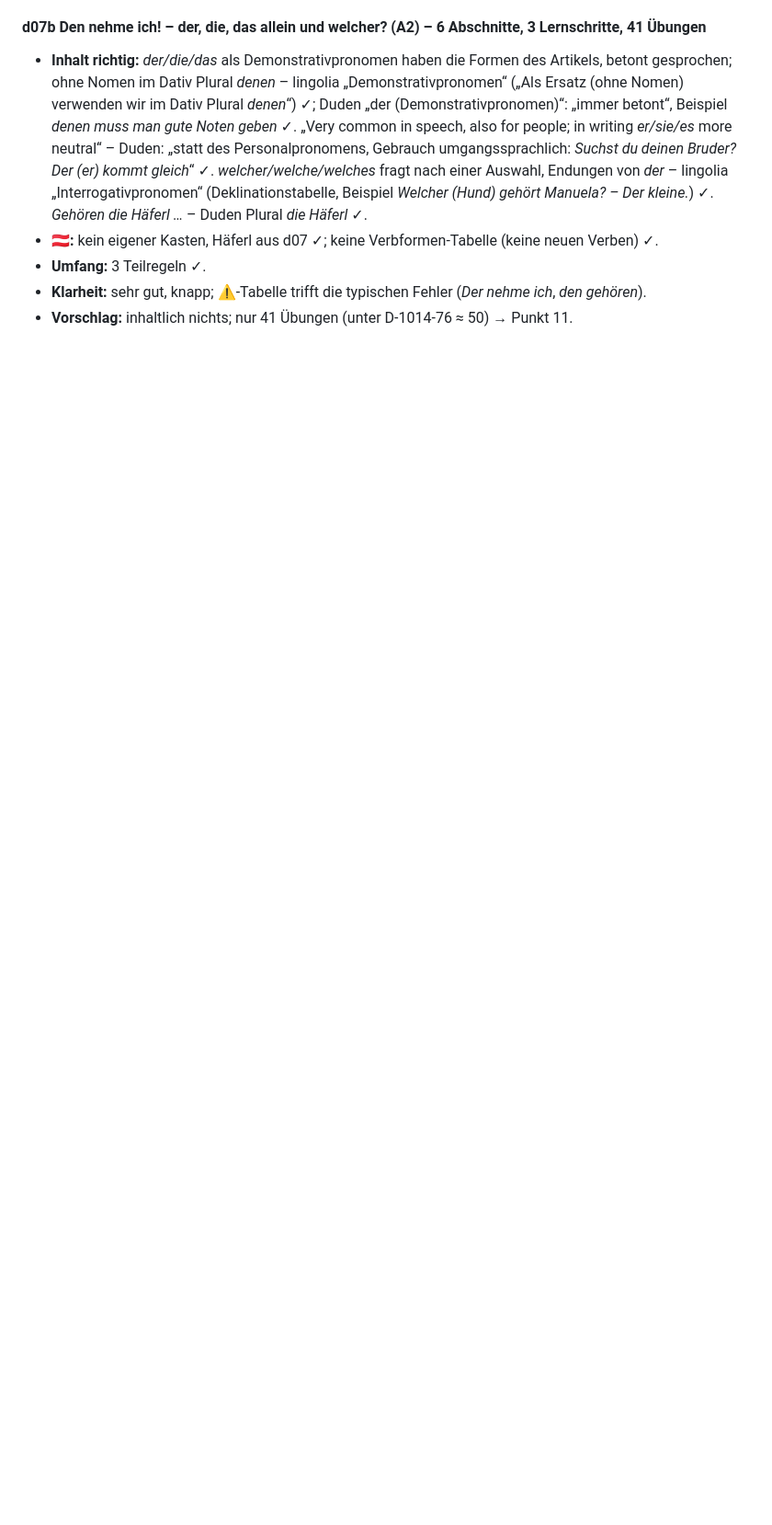
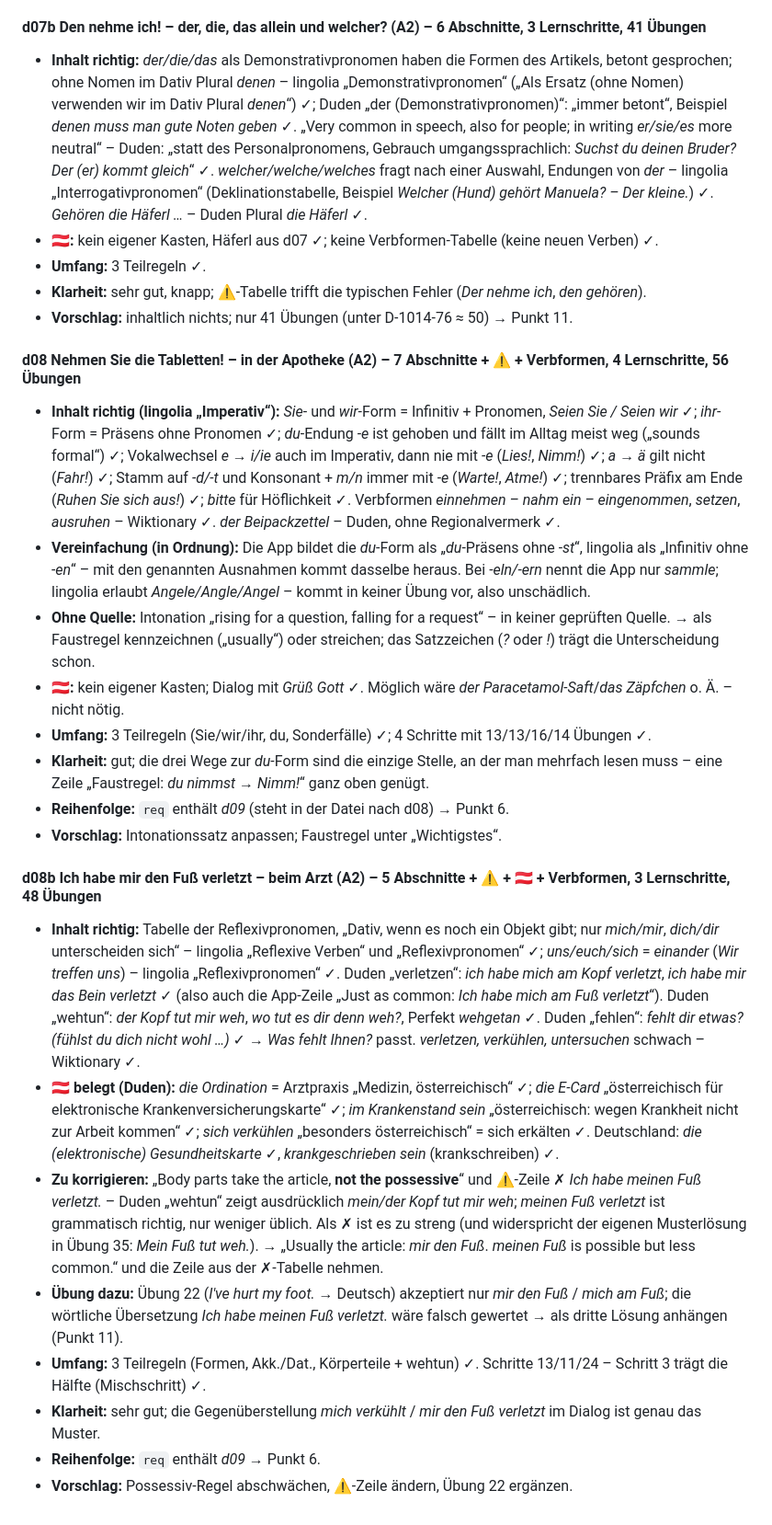
Before and after one commit to klinsermatthias-cmd/deutsch-trainer, a Markdown page: docs/grammatik-pruefung.md, the part around one of its changes. Shown at 92% size. Drawn GitHub-style; blank space fills up the shorter version.

Commit message:
Grammatik-Prüfung: d08, d08b
Co-Authored-By: Claude Opus 5.5 <noreply@anthropic.com>
Claude-Session: https://claude.ai/code/session_01Y783WH883oqU7veLpe6UMz

```diff
--- a/docs/grammatik-pruefung.md
+++ b/docs/grammatik-pruefung.md
@@ -183,3 +183,23 @@ Bewertung je Thema: **Inhalt** (richtig? Quelle), **Umfang** (≤ 3 neue Teilreg
 - **Umfang:** 3 Teilregeln ✓.
 - **Klarheit:** sehr gut, knapp; ⚠-Tabelle trifft die typischen Fehler (*Der nehme ich*, *den gehören*).
 - **Vorschlag:** inhaltlich nichts; nur 41 Übungen (unter D-1014-76 ≈ 50) → Punkt 11.
+
+#### d08 Nehmen Sie die Tabletten! – in der Apotheke (A2) – 7 Abschnitte + ⚠ + Verbformen, 4 Lernschritte, 56 Übungen
+- **Inhalt richtig (lingolia „Imperativ“):** *Sie*- und *wir*-Form = Infinitiv + Pronomen, *Seien Sie / Seien wir* ✓; *ihr*-Form = Präsens ohne Pronomen ✓; *du*-Endung *-e* ist gehoben und fällt im Alltag meist weg („sounds formal“) ✓; Vokalwechsel *e → i/ie* auch im Imperativ, dann nie mit *-e* (*Lies!*, *Nimm!*) ✓; *a → ä* gilt nicht (*Fahr!*) ✓; Stamm auf *-d/-t* und Konsonant + *m/n* immer mit *-e* (*Warte!*, *Atme!*) ✓; trennbares Präfix am Ende (*Ruhen Sie sich aus!*) ✓; *bitte* für Höflichkeit ✓. Verbformen *einnehmen – nahm ein – eingenommen*, *setzen*, *ausruhen* – Wiktionary ✓. *der Beipackzettel* – Duden, ohne Regionalvermerk ✓.
+- **Vereinfachung (in Ordnung):** Die App bildet die *du*-Form als „*du*-Präsens ohne *-st*“, lingolia als „Infinitiv ohne *-en*“ – mit den genannten Ausnahmen kommt dasselbe heraus. Bei *-eln/-ern* nennt die App nur *sammle*; lingolia erlaubt *Angele/Angle/Angel* – kommt in keiner Übung vor, also unschädlich.
+- **Ohne Quelle:** Intonation „rising for a question, falling for a request“ – in keiner geprüften Quelle. → als Faustregel kennzeichnen („usually“) oder streichen; das Satzzeichen (*?* oder *!*) trägt die Unterscheidung schon.
+- **🇦🇹:** kein eigener Kasten; Dialog mit *Grüß Gott* ✓. Möglich wäre *der Paracetamol-Saft*/*das Zäpfchen* o. Ä. – nicht nötig.
+- **Umfang:** 3 Teilregeln (Sie/wir/ihr, du, Sonderfälle) ✓; 4 Schritte mit 13/13/16/14 Übungen ✓.
+- **Klarheit:** gut; die drei Wege zur *du*-Form sind die einzige Stelle, an der man mehrfach lesen muss – eine Zeile „Faustregel: *du nimmst* → *Nimm!*“ ganz oben genügt.
+- **Reihenfolge:** `req` enthält *d09* (steht in der Datei nach d08) → Punkt 6.
+- **Vorschlag:** Intonationssatz anpassen; Faustregel unter „Wichtigstes“.
+
+#### d08b Ich habe mir den Fuß verletzt – beim Arzt (A2) – 5 Abschnitte + ⚠ + 🇦🇹 + Verbformen, 3 Lernschritte, 48 Übungen
+- **Inhalt richtig:** Tabelle der Reflexivpronomen, „Dativ, wenn es noch ein Objekt gibt; nur *mich/mir*, *dich/dir* unterscheiden sich“ – lingolia „Reflexive Verben“ und „Reflexivpronomen“ ✓; *uns/euch/sich* = *einander* (*Wir treffen uns*) – lingolia „Reflexivpronomen“ ✓. Duden „verletzen“: *ich habe mich am Kopf verletzt*, *ich habe mir das Bein verletzt* ✓ (also auch die App-Zeile „Just as common: *Ich habe mich am Fuß verletzt*“). Duden „wehtun“: *der Kopf tut mir weh*, *wo tut es dir denn weh?*, Perfekt *wehgetan* ✓. Duden „fehlen“: *fehlt dir etwas? (fühlst du dich nicht wohl …)* ✓ → *Was fehlt Ihnen?* passt. *verletzen, verkühlen, untersuchen* schwach – Wiktionary ✓.
+- **🇦🇹 belegt (Duden):** *die Ordination* = Arztpraxis „Medizin, österreichisch“ ✓; *die E-Card* „österreichisch für elektronische Krankenversicherungskarte“ ✓; *im Krankenstand sein* „österreichisch: wegen Krankheit nicht zur Arbeit kommen“ ✓; *sich verkühlen* „besonders österreichisch“ = sich erkälten ✓. Deutschland: *die (elektronische) Gesundheitskarte* ✓, *krankgeschrieben sein* (krankschreiben) ✓.
+- **Zu korrigieren:** „Body parts take the article, **not the possessive**“ und ⚠-Zeile ✗ *Ich habe meinen Fuß verletzt.* – Duden „wehtun“ zeigt ausdrücklich *mein/der Kopf tut mir weh*; *meinen Fuß verletzt* ist grammatisch richtig, nur weniger üblich. Als ✗ ist es zu streng (und widerspricht der eigenen Musterlösung in Übung 35: *Mein Fuß tut weh.*). → „Usually the article: *mir den Fuß*. *meinen Fuß* is possible but less common.“ und die Zeile aus der ✗-Tabelle nehmen.
+- **Übung dazu:** Übung 22 (*I've hurt my foot.* → Deutsch) akzeptiert nur *mir den Fuß* / *mich am Fuß*; die wörtliche Übersetzung *Ich habe meinen Fuß verletzt.* wäre falsch gewertet → als dritte Lösung anhängen (Punkt 11).
+- **Umfang:** 3 Teilregeln (Formen, Akk./Dat., Körperteile + wehtun) ✓. Schritte 13/11/24 – Schritt 3 trägt die Hälfte (Mischschritt) ✓.
+- **Klarheit:** sehr gut; die Gegenüberstellung *mich verkühlt* / *mir den Fuß verletzt* im Dialog ist genau das Muster.
+- **Reihenfolge:** `req` enthält *d09* → Punkt 6.
+- **Vorschlag:** Possessiv-Regel abschwächen, ⚠-Zeile ändern, Übung 22 ergänzen.
```
Also changed, not shown: other parts of docs/grammatik-pruefung.md (+1 -1 lines).
